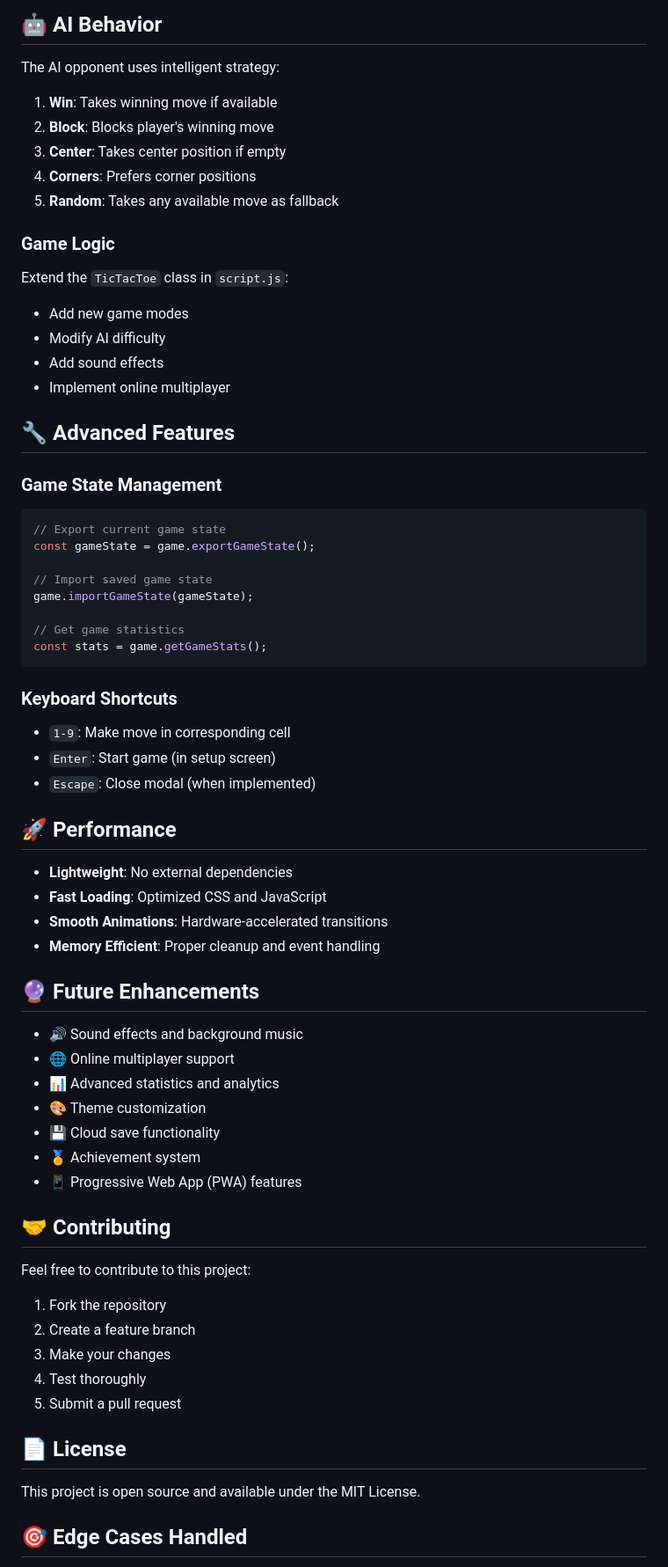
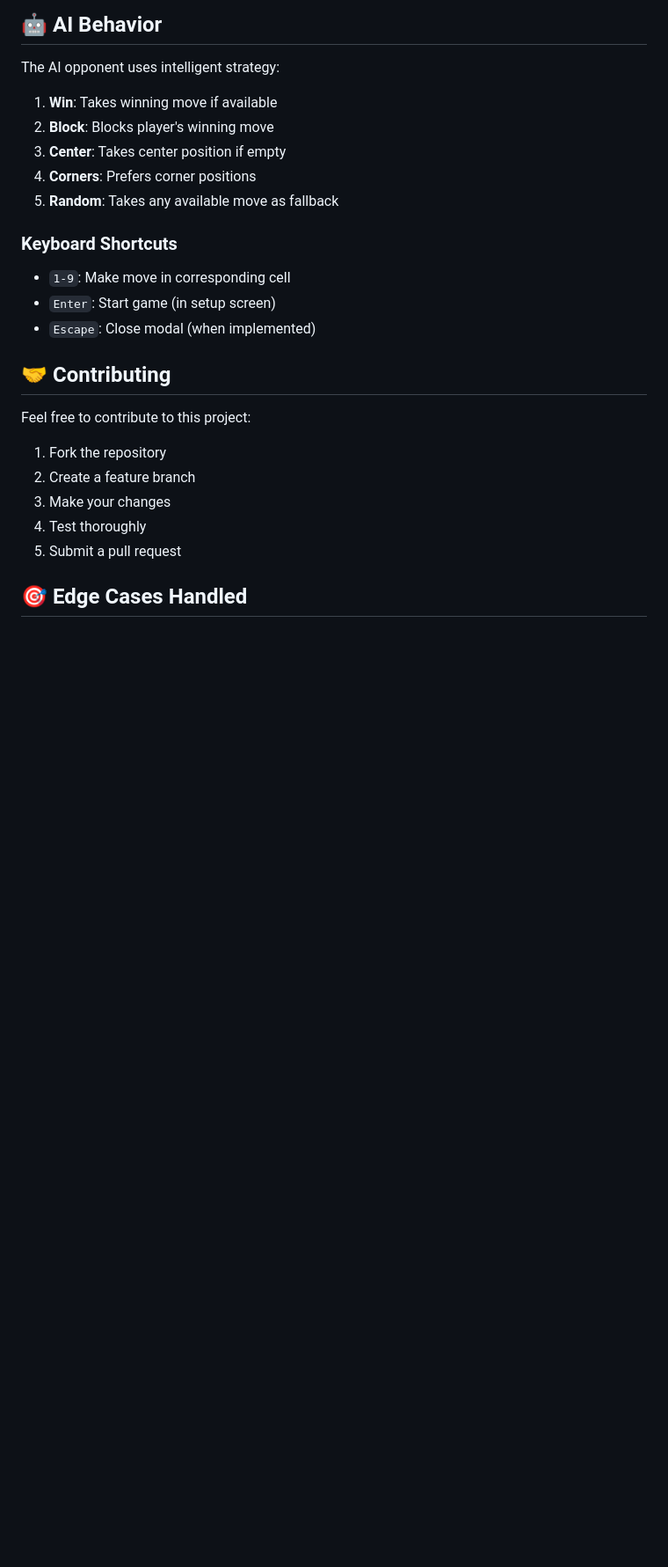
Before and after one commit to mansi2804/Tic-Tac-Toe-, a Markdown page: README.md, the part around the change. Shown: that part at 88% size. Drawn GitHub-style; blank space fills up the shorter version.

````diff
--- a/README.md
+++ b/README.md
@@ -101,50 +101,10 @@ The AI opponent uses intelligent strategy:
 4. **Corners**: Prefers corner positions
 5. **Random**: Takes any available move as fallback
 
-
-### Game Logic
-Extend the `TicTacToe` class in `script.js`:
-- Add new game modes
-- Modify AI difficulty
-- Add sound effects
-- Implement online multiplayer
-
-## 🔧 Advanced Features
-
-### Game State Management
-```javascript
-// Export current game state
-const gameState = game.exportGameState();
-
-// Import saved game state
-game.importGameState(gameState);
-
-// Get game statistics
-const stats = game.getGameStats();
-```
-
 ### Keyboard Shortcuts
 - `1-9`: Make move in corresponding cell
 - `Enter`: Start game (in setup screen)
 - `Escape`: Close modal (when implemented)
-
-
-## 🚀 Performance
-
-- **Lightweight**: No external dependencies
-- **Fast Loading**: Optimized CSS and JavaScript
-- **Smooth Animations**: Hardware-accelerated transitions
-- **Memory Efficient**: Proper cleanup and event handling
-
-## 🔮 Future Enhancements
-
-- 🔊 Sound effects and background music
-- 🌐 Online multiplayer support
-- 📊 Advanced statistics and analytics
-- 🎨 Theme customization
-- 💾 Cloud save functionality
-- 🏅 Achievement system
-- 📱 Progressive Web App (PWA) features
 
 ## 🤝 Contributing
 
@@ -155,9 +115,6 @@ Feel free to contribute to this project:
 4. Test thoroughly
 5. Submit a pull request
 
-## 📄 License
-
-This project is open source and available under the MIT License.
 
 ## 🎯 Edge Cases Handled
 
````
